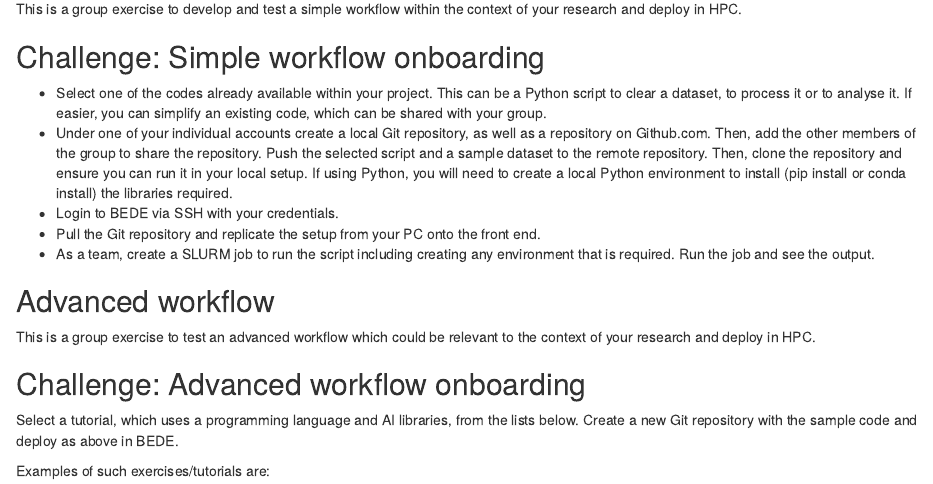
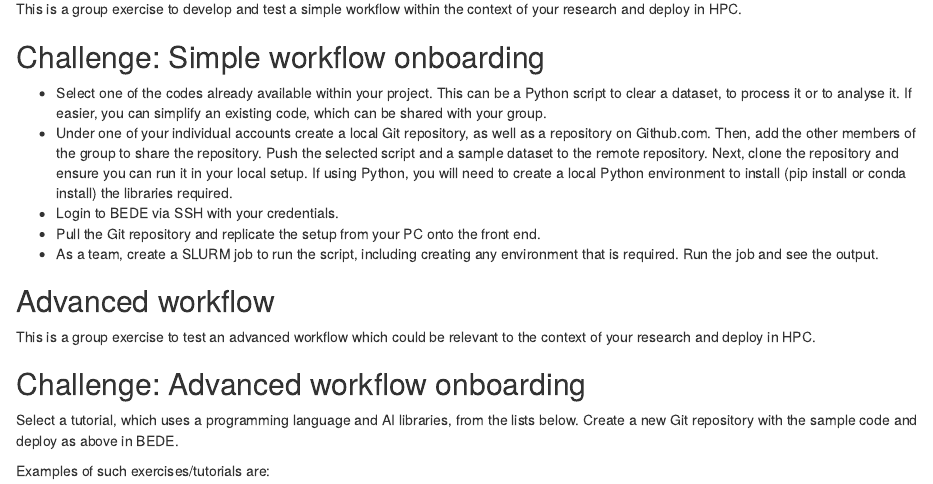
Before and after one commit to culturedigitalskills/2025-starter-access-hpc, an R Markdown document (episodes/Progressive workflows.Rmd): the page in a window 1100 px wide, from 180 px down. Rendered offline with R 4.5, knitr and Pandoc, with nearby package versions.

Commit message:
Edited text

```diff
--- a/episodes/Progressive workflows.Rmd
+++ b/episodes/Progressive workflows.Rmd
@@ -10,19 +10,21 @@ The sections below aim to support researchers to experiment with accessing an HP
 
 This is a group exercise to develop and test a simple workflow within the context of your research and deploy in HPC.
 
+
 ::: challenge
 ## Challenge: Simple workflow onboarding
 
 -   Select one of the codes already available within your project. This can be a Python script to clear a dataset, to process it or to analyse it. If easier, you can simplify an existing code, which can be shared with your group.
--   Under one of your individual accounts create a local Git repository, as well as a repository on Github.com. Then, add the other members of the group to share the repository. Push the selected script and a sample dataset to the remote repository. Then, clone the repository and ensure you can run it in your local setup. If using Python, you will need to create a local Python environment to install (pip install or conda install) the libraries required.
+-   Under one of your individual accounts create a local Git repository, as well as a repository on Github.com. Then, add the other members of the group to share the repository. Push the selected script and a sample dataset to the remote repository. Next, clone the repository and ensure you can run it in your local setup. If using Python, you will need to create a local Python environment to install (pip install or conda install) the libraries required.
 -   Login to BEDE via SSH with your credentials.
 -   Pull the Git repository and replicate the setup from your PC onto the front end.
--   As a team, create a SLURM job to run the script including creating any environment that is required. Run the job and see the output.
+-   As a team, create a SLURM job to run the script, including creating any environment that is required. Run the job and see the output.
 :::
 
 ## Advanced workflow
 
 This is a group exercise to test an advanced workflow which could be relevant to the context of your research and deploy in HPC.
+
 
 ::: challenge
 ## Challenge: Advanced workflow onboarding
```
Also changed, not shown: episodes/Test and discuss workflows.Rmd (+1 -0 lines).
